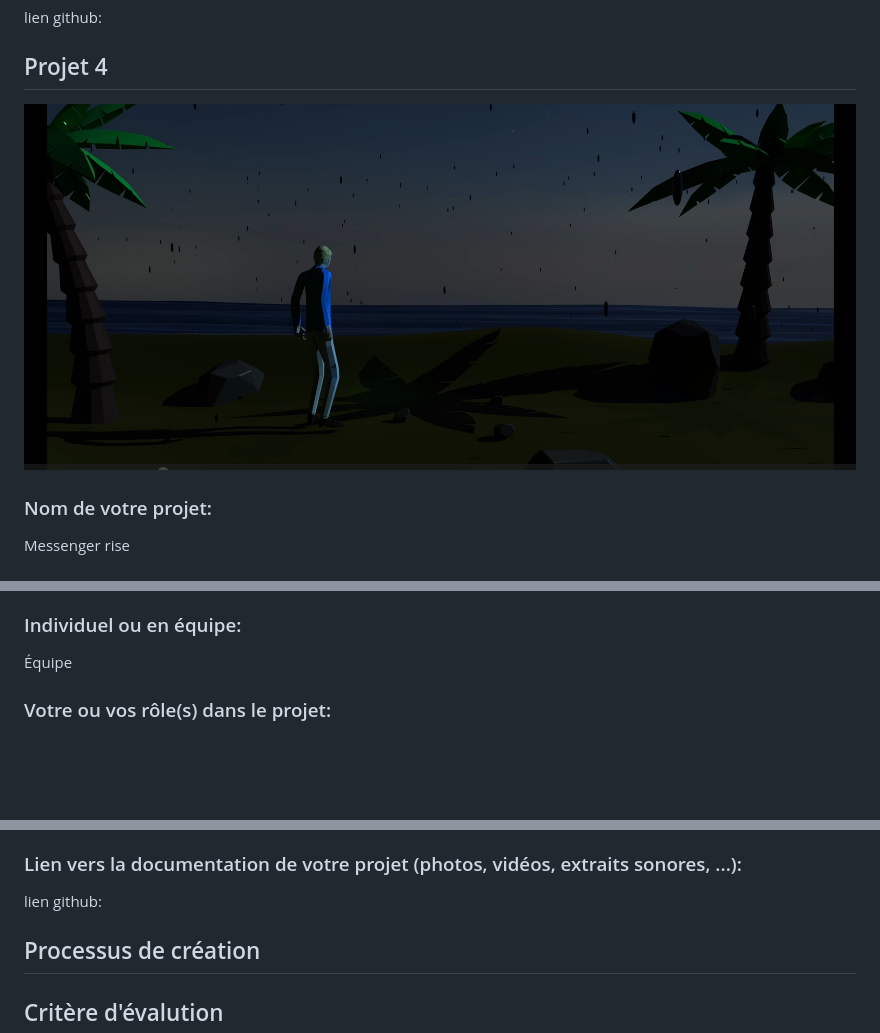
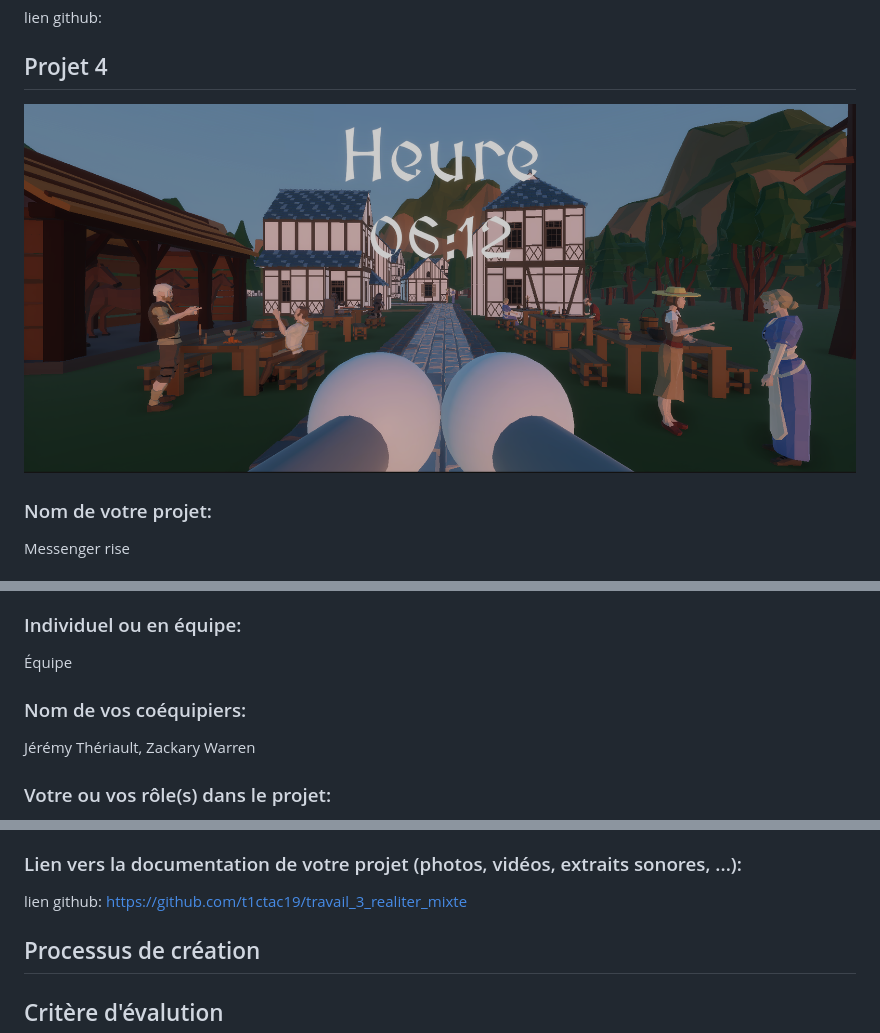
Before and after one commit to t1ctac19/portofolio-lucas-bonneau, a Markdown page: PLANIFICATION.md, 3 parts joined by grey strips. Rendered like a GitHub page; blank space fills up the shorter version.

```diff
--- a/PLANIFICATION.md
+++ b/PLANIFICATION.md
@@ -166,7 +166,7 @@ lien github:
 
 ## Projet 4
 
-![projet 4](medias/seul.png)
+![projet 4](medias/messenger_rise.png)
 
 
 ### Nom de votre projet:
@@ -180,6 +180,9 @@ Réalité mixte
 
 ### Individuel ou en équipe:
 Équipe
+
+### Nom de vos coéquipiers:
+Jérémy Thériault, Zackary Warren
 
 ### Votre ou vos rôle(s) dans le projet:
 **level design** de la deuxième ville et de la zone de victoire, animation de tout les personnages, placement de beaucoup d'assets dans les villes
@@ -200,7 +203,7 @@ On devais créé un jeu en réalité virtuelle en équipe, le sujet était libre
 On a créé un jeu de livreur de lettre dans un monde médiéval, le but du joueur est d'aller porter un certains nombres de lettres pour débloquer la prochaine zone, la dernière zone est le chateau du roi. Les lettres sont marqué par des faisceaux lumineux et l'endroit pour aller le porter aussi
 
 ### Lien vers la documentation de votre projet (photos, vidéos, extraits sonores, ...):
-lien github:
+lien github: https://github.com/t1ctac19/travail_3_realiter_mixte
 
 
 
```
